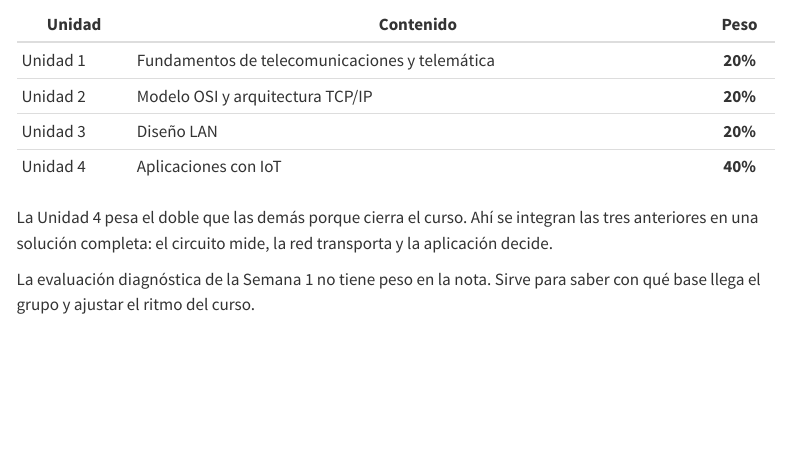
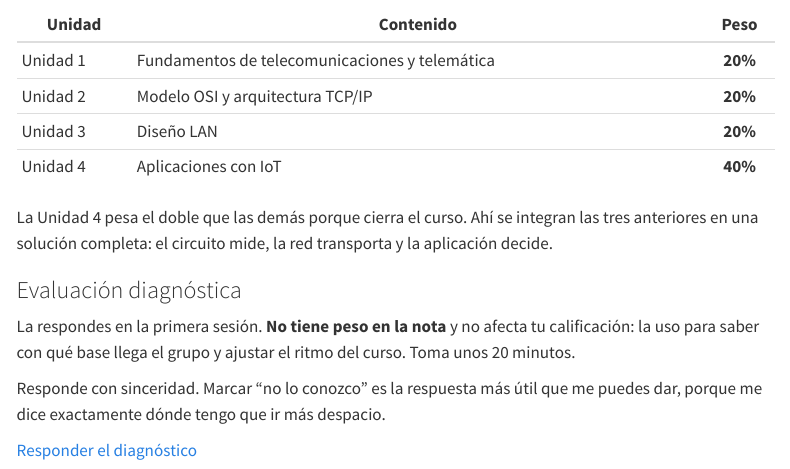
Before and after one commit to OscarLeoSanchez/sitio-maria-cano-2026-02, a Quarto document (telematica-iot/index.qmd): the page in a window 1100 px wide, from 2380 px down. Rendered offline with R 4.5, knitr and Pandoc in place of Quarto, with nearby package versions; menus at the side of the page are left out.

Commit message:
Publica el enlace del diagnostico de entrada
El estudiante lo responde en la primera sesion y hasta ahora tocaba dictar la
direccion en clase. Con el enlace en la presentacion del curso llega solo, y
queda a la mano para quien falte ese dia.

La nota deja claro que no tiene peso en la calificacion: si el grupo cree que
se esta calificando, adivina y el diagnostico no sirve para nada.

```diff
--- a/telematica-iot/index.qmd
+++ b/telematica-iot/index.qmd
@@ -123,5 +123,12 @@ La nota final del curso se reparte por unidades:
 La Unidad 4 pesa el doble que las demás porque cierra el curso. Ahí se integran las tres
 anteriores en una solución completa: el circuito mide, la red transporta y la aplicación decide.
 
-La evaluación diagnóstica de la Semana 1 no tiene peso en la nota. Sirve para saber con qué base
-llega el grupo y ajustar el ritmo del curso.
+### Evaluación diagnóstica
+
+La respondes en la primera sesión. **No tiene peso en la nota** y no afecta tu calificación: la
+uso para saber con qué base llega el grupo y ajustar el ritmo del curso. Toma unos 20 minutos.
+
+Responde con sinceridad. Marcar "no lo conozco" es la respuesta más útil que me puedes dar, porque
+me dice exactamente dónde tengo que ir más despacio.
+
+[Responder el diagnóstico](https://forms.gle/Txsf2kvbNWHNGYmE9){.btn-curso}
```
Also changed, not shown: docs/search.json, 2 other files.
